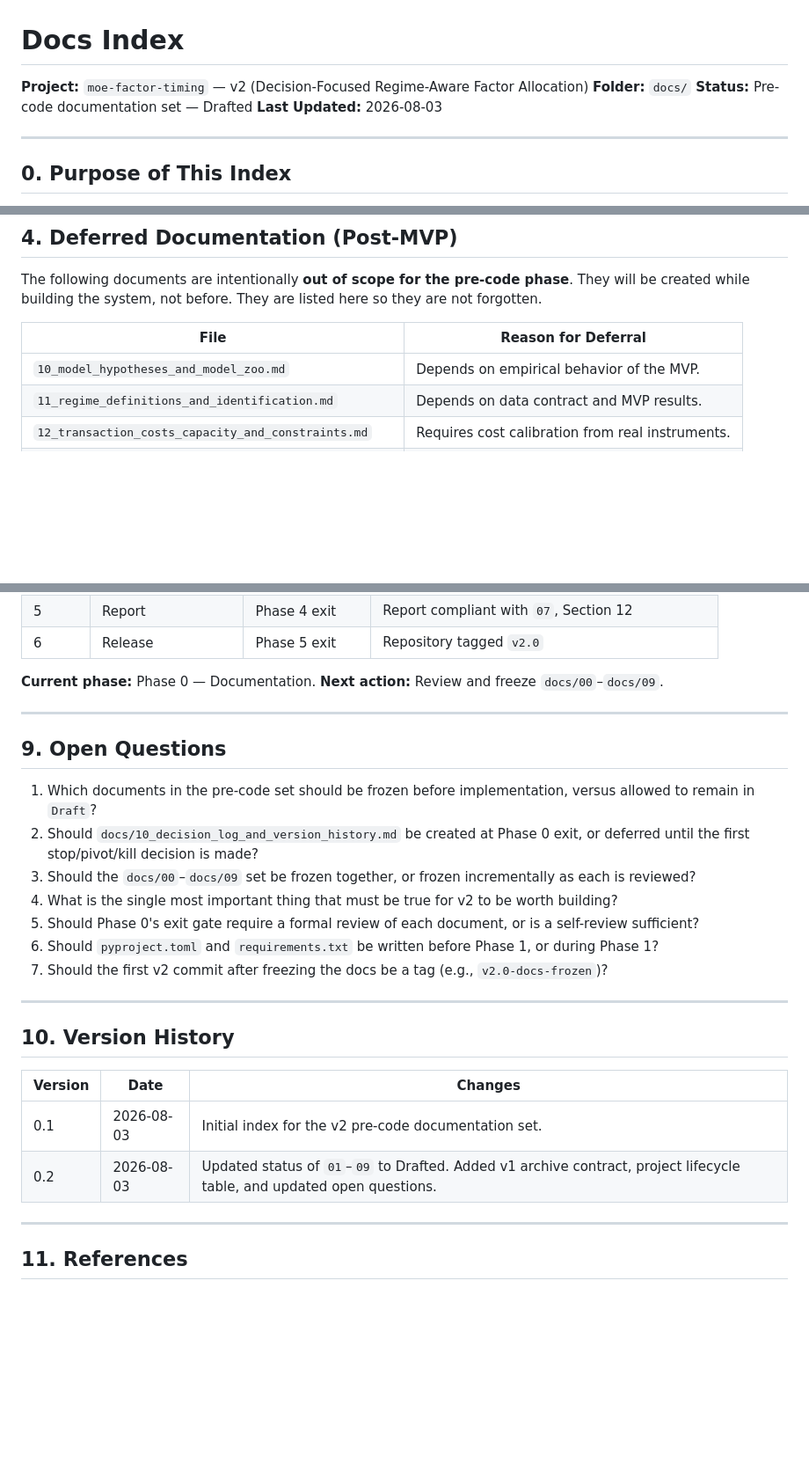
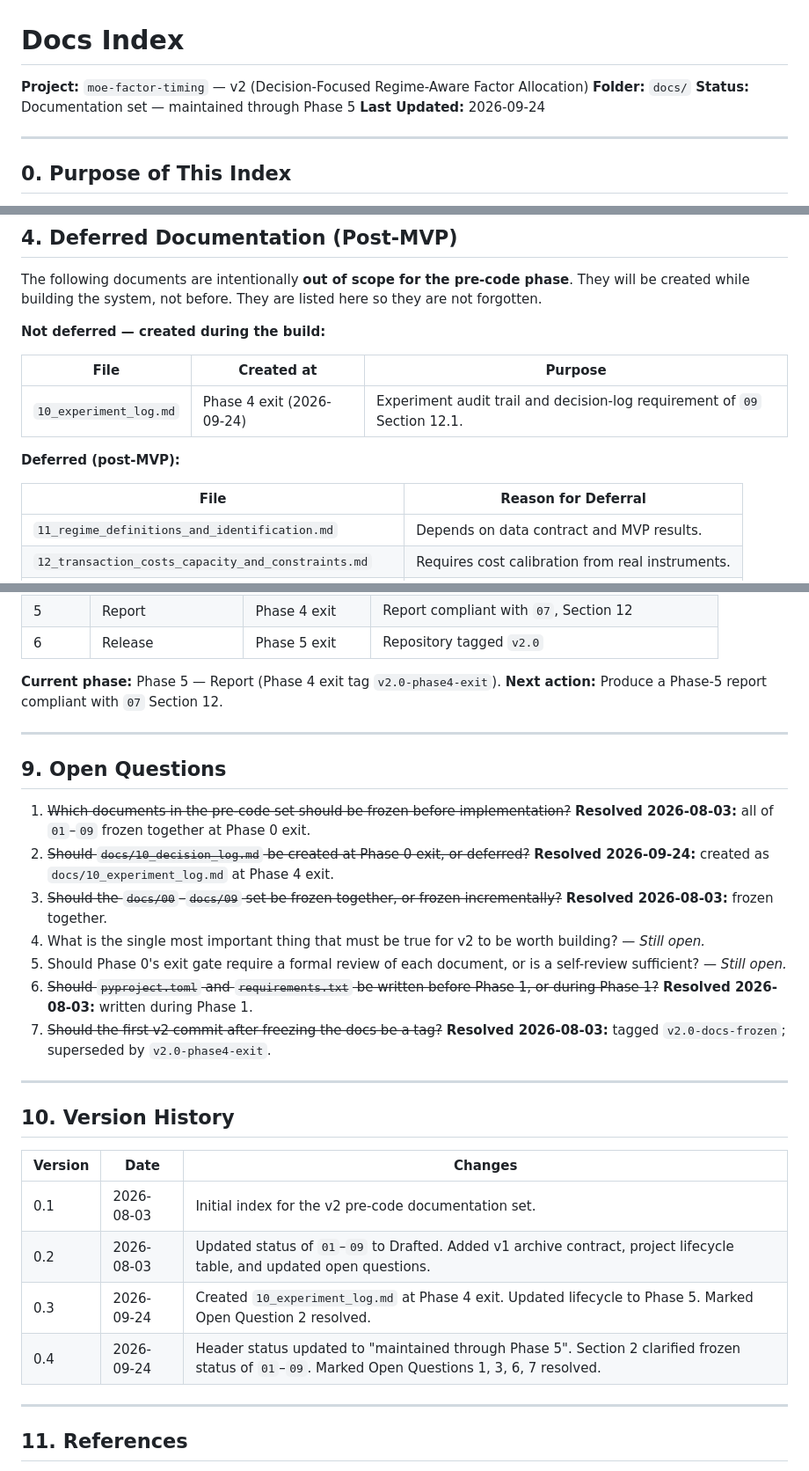
Before and after one commit to kira-ml/mixture-of-experts-factor-timing, a Markdown page: docs/00_docs_index.md, 3 parts joined by grey strips. Shown at 88% size. GitHub-like rendering; blank space fills up the shorter version.

Commit message:
docs: finalize index open questions and version history for Phase 5

```diff
--- a/docs/00_docs_index.md
+++ b/docs/00_docs_index.md
@@ -2,8 +2,8 @@
 
 **Project:** `moe-factor-timing` — v2 (Decision-Focused Regime-Aware Factor Allocation)
 **Folder:** `docs/`
-**Status:** Pre-code documentation set — Drafted
-**Last Updated:** 2026-08-03
+**Status:** Documentation set — maintained through Phase 5
+**Last Updated:** 2026-09-24
 
 ---
 
@@ -100,9 +100,16 @@ Notes:
 
 The following documents are intentionally **out of scope for the pre-code phase**. They will be created while building the system, not before. They are listed here so they are not forgotten.
 
+**Not deferred — created during the build:**
+
+| File | Created at | Purpose |
+|------|------------|---------|
+| `10_experiment_log.md` | Phase 4 exit (2026-09-24) | Experiment audit trail and decision-log requirement of `09` Section 12.1. |
+
+**Deferred (post-MVP):**
+
 | File | Reason for Deferral |
 |------|---------------------|
-| `10_model_hypotheses_and_model_zoo.md` | Depends on empirical behavior of the MVP. |
 | `11_regime_definitions_and_identification.md` | Depends on data contract and MVP results. |
 | `12_transaction_costs_capacity_and_constraints.md` | Requires cost calibration from real instruments. |
 | `13_statistical_validation_and_multiple_testing.md` | Requires the actual experiment grid. |
@@ -243,20 +250,25 @@ The project proceeds through six phases, defined in `09`, Section 10.
 | 5 | Report | Phase 4 exit | Report compliant with `07`, Section 12 |
 | 6 | Release | Phase 5 exit | Repository tagged `v2.0` |
 
-**Current phase:** Phase 0 — Documentation.
-**Next action:** Review and freeze `docs/00`–`docs/09`.
+**Current phase:** Phase 5 — Report (Phase 4 exit tag `v2.0-phase4-exit`).
+**Next action:** Produce a Phase-5 report compliant with `07` Section 12.
 
 ---
 
 ## 9. Open Questions
 
-1. Which documents in the pre-code set should be frozen before implementation, versus allowed to remain in `Draft`?
-2. Should `docs/10_decision_log_and_version_history.md` be created at Phase 0 exit, or deferred until the first stop/pivot/kill decision is made?
-3. Should the `docs/00`–`docs/09` set be frozen together, or frozen incrementally as each is reviewed?
-4. What is the single most important thing that must be true for v2 to be worth building?
-5. Should Phase 0's exit gate require a formal review of each document, or is a self-review sufficient?
-6. Should `pyproject.toml` and `requirements.txt` be written before Phase 1, or during Phase 1?
-7. Should the first v2 commit after freezing the docs be a tag (e.g., `v2.0-docs-frozen`)?
+1. ~~Which documents in the pre-code set should be frozen before implementation?~~
+   **Resolved 2026-08-03:** all of `01`–`09` frozen together at Phase 0 exit.
+2. ~~Should `docs/10_decision_log.md` be created at Phase 0 exit, or deferred?~~
+   **Resolved 2026-09-24:** created as `docs/10_experiment_log.md` at Phase 4 exit.
+3. ~~Should the `docs/00`–`docs/09` set be frozen together, or frozen incrementally?~~
+   **Resolved 2026-08-03:** frozen together.
+4. What is the single most important thing that must be true for v2 to be worth building? — *Still open.*
+5. Should Phase 0's exit gate require a formal review of each document, or is a self-review sufficient? — *Still open.*
+6. ~~Should `pyproject.toml` and `requirements.txt` be written before Phase 1, or during Phase 1?~~
+   **Resolved 2026-08-03:** written during Phase 1.
+7. ~~Should the first v2 commit after freezing the docs be a tag?~~
+   **Resolved 2026-08-03:** tagged `v2.0-docs-frozen`; superseded by `v2.0-phase4-exit`.
 
 ---
 
@@ -266,6 +278,8 @@ The project proceeds through six phases, defined in `09`, Section 10.
 |---------|------|---------|
 | 0.1 | 2026-08-03 | Initial index for the v2 pre-code documentation set. |
 | 0.2 | 2026-08-03 | Updated status of `01`–`09` to Drafted. Added v1 archive contract, project lifecycle table, and updated open questions. |
+| 0.3 | 2026-09-24 | Created `10_experiment_log.md` at Phase 4 exit. Updated lifecycle to Phase 5. Marked Open Question 2 resolved. |
+| 0.4 | 2026-09-24 | Header status updated to "maintained through Phase 5". Section 2 clarified frozen status of `01`–`09`. Marked Open Questions 1, 3, 6, 7 resolved. |
 
 ---
 
```
Also changed, not shown: other parts of docs/00_docs_index.md (+2 -2 lines).
